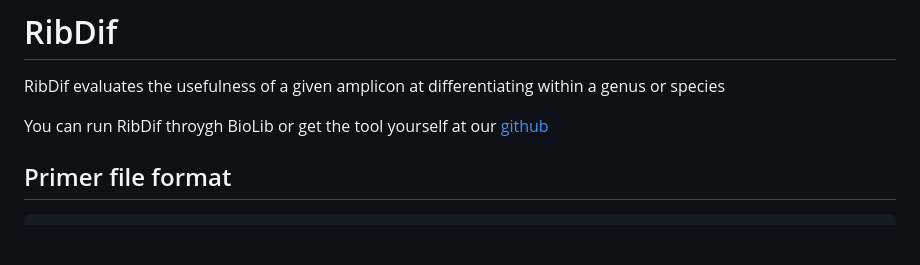
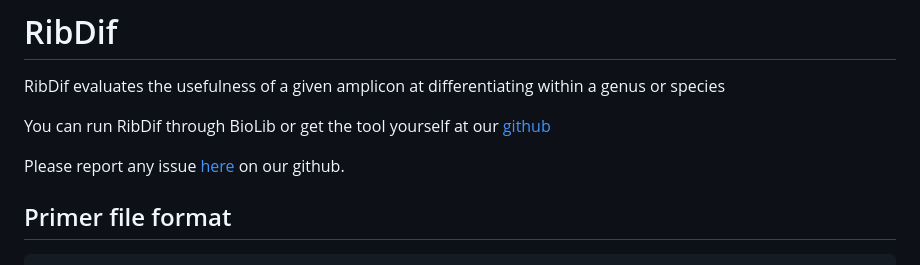
Before and after one commit to Rob-murphys/ribdif, a Markdown page: README.md, the part around the change. Drawn GitHub-style; blank space fills up the shorter version.

````diff
--- a/README.md
+++ b/README.md
@@ -2,7 +2,9 @@
 
 RibDif evaluates the usefulness of a given amplicon at differentiating within a genus or species
 
-You can run RibDif throygh BioLib or get the tool yourself at our [github](https://github.com/Rob-murphys/ribdif)
+You can run RibDif through BioLib or get the tool yourself at our [github](https://github.com/Rob-murphys/ribdif)
+
+Please report any issue [here](https://github.com/Rob-murphys/ribdif/issues) on our github.
 
 ## Primer file format
 ```
````
